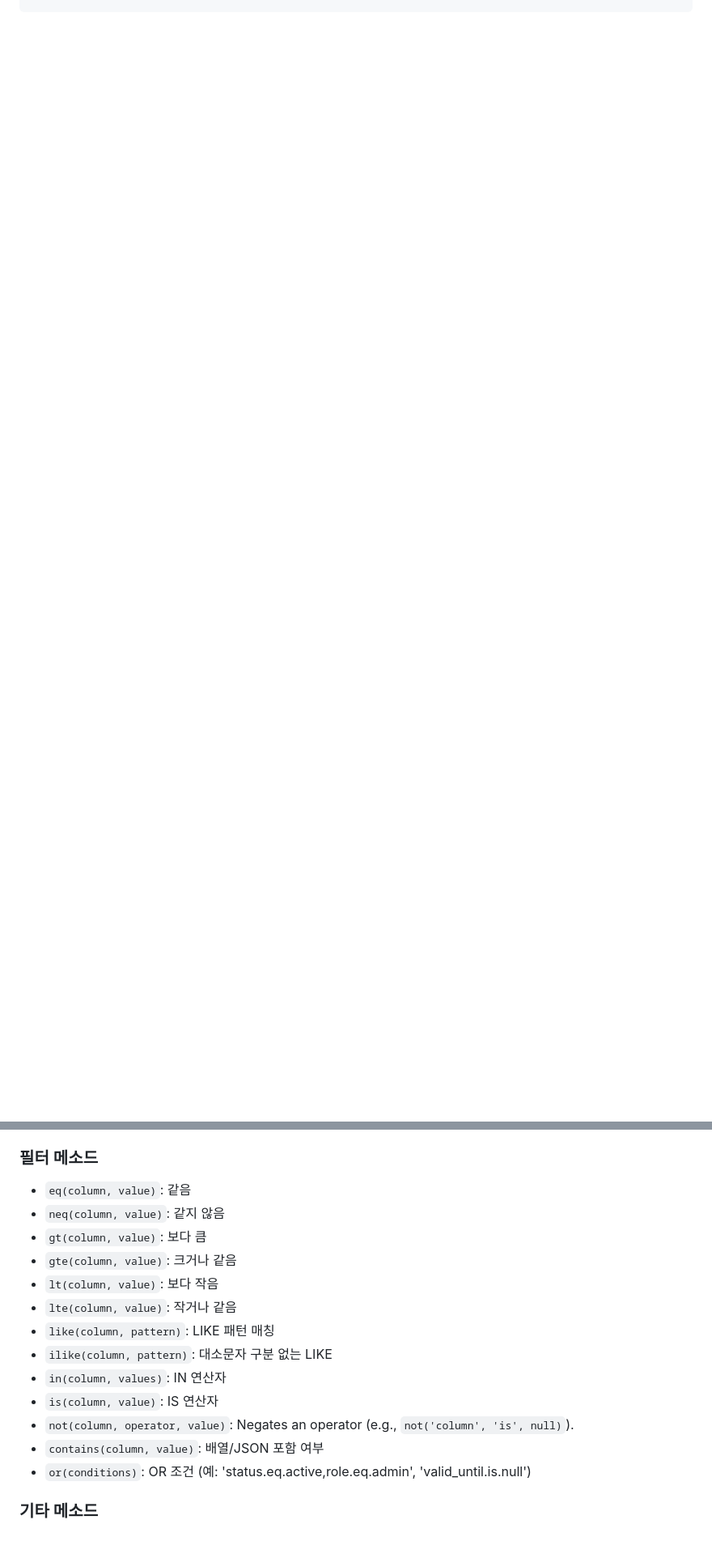
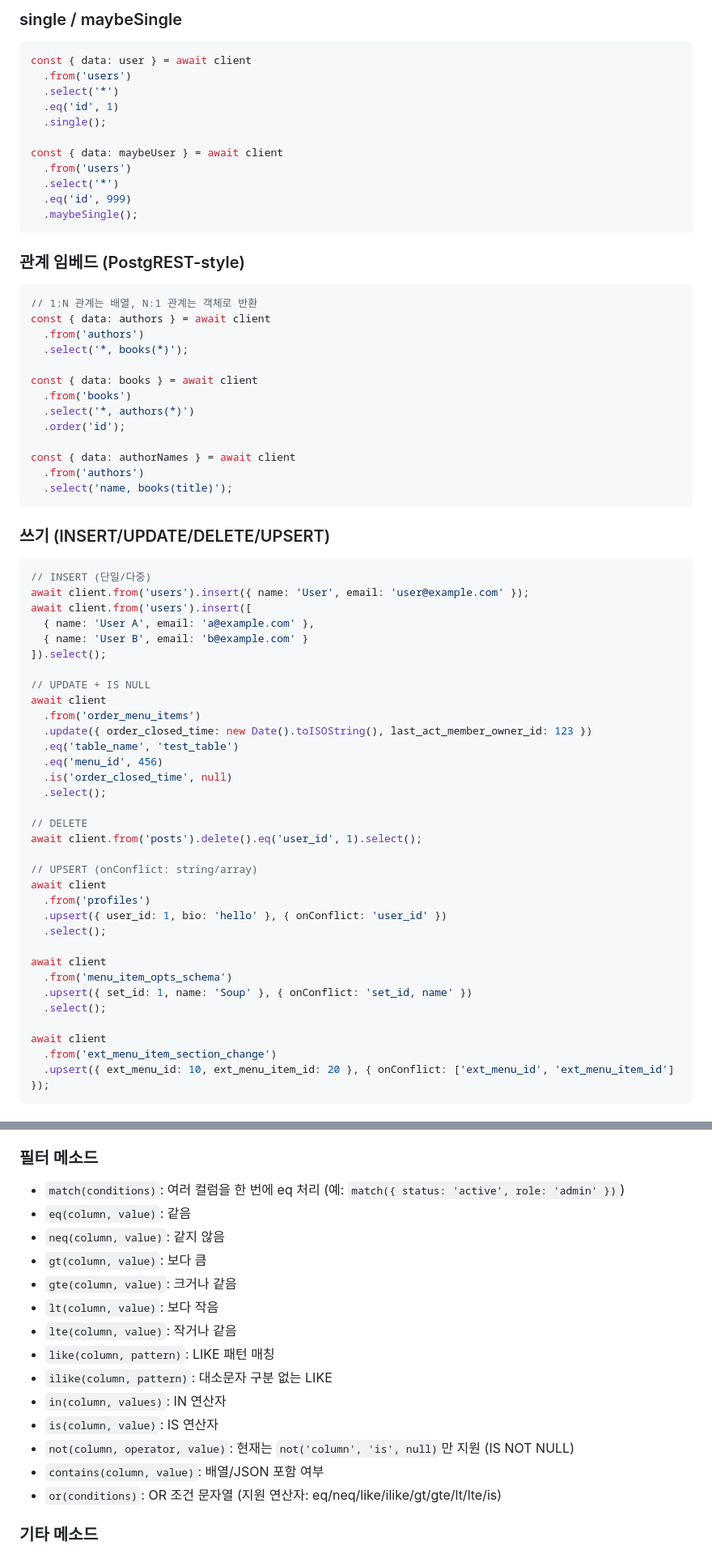
Before and after one commit to genideas-labs/supalite, a Markdown page: README.md, 2 parts joined by grey strips. Shown at 81% size. Drawn GitHub-style; blank space fills up the shorter version.

````diff
--- a/README.md
+++ b/README.md
@@ -276,0 +338,72 @@ const { data, error } = await client
+### single / maybeSingle
+
+```typescript
+const { data: user } = await client
+  .from('users')
+  .select('*')
+  .eq('id', 1)
+  .single();
+
+const { data: maybeUser } = await client
+  .from('users')
+  .select('*')
+  .eq('id', 999)
+  .maybeSingle();
+```
+
+### 관계 임베드 (PostgREST-style)
+
+```typescript
+// 1:N 관계는 배열, N:1 관계는 객체로 반환
+const { data: authors } = await client
+  .from('authors')
+  .select('*, books(*)');
+
+const { data: books } = await client
+  .from('books')
+  .select('*, authors(*)')
+  .order('id');
+
+const { data: authorNames } = await client
+  .from('authors')
+  .select('name, books(title)');
+```
+
+### 쓰기 (INSERT/UPDATE/DELETE/UPSERT)
+
+```typescript
+// INSERT (단일/다중)
+await client.from('users').insert({ name: 'User', email: 'user@example.com' });
+await client.from('users').insert([
+  { name: 'User A', email: 'a@example.com' },
+  { name: 'User B', email: 'b@example.com' }
+]).select();
+
+// UPDATE + IS NULL
+await client
+  .from('order_menu_items')
+  .update({ order_closed_time: new Date().toISOString(), last_act_member_owner_id: 123 })
+  .eq('table_name', 'test_table')
+  .eq('menu_id', 456)
+  .is('order_closed_time', null)
+  .select();
+
+// DELETE
+await client.from('posts').delete().eq('user_id', 1).select();
+
+// UPSERT (onConflict: string/array)
+await client
+  .from('profiles')
+  .upsert({ user_id: 1, bio: 'hello' }, { onConflict: 'user_id' })
+  .select();
+
+await client
+  .from('menu_item_opts_schema')
+  .upsert({ set_id: 1, name: 'Soup' }, { onConflict: 'set_id, name' })
+  .select();
+
+await client
+  .from('ext_menu_item_section_change')
+  .upsert({ ext_menu_id: 10, ext_menu_item_id: 20 }, { onConflict: ['ext_menu_id', 'ext_menu_item_id'] });
+```
+
@@ -289,6 +512,7 @@ const { data, error } = await client
 
 ### 필터 메소드
 
+- `match(conditions)`: 여러 컬럼을 한 번에 eq 처리 (예: `match({ status: 'active', role: 'admin' })`)
 - `eq(column, value)`: 같음
 - `neq(column, value)`: 같지 않음
 - `gt(column, value)`: 보다 큼
@@ -299,9 +523,9 @@ const { data, error } = await client
 - `ilike(column, pattern)`: 대소문자 구분 없는 LIKE
 - `in(column, values)`: IN 연산자
 - `is(column, value)`: IS 연산자
-- `not(column, operator, value)`: Negates an operator (e.g., `not('column', 'is', null)`).
+- `not(column, operator, value)`: 현재는 `not('column', 'is', null)`만 지원 (IS NOT NULL)
 - `contains(column, value)`: 배열/JSON 포함 여부
-- `or(conditions)`: OR 조건 (예: 'status.eq.active,role.eq.admin', 'valid_until.is.null')
+- `or(conditions)`: OR 조건 문자열 (지원 연산자: eq/neq/like/ilike/gt/gte/lt/lte/is)
 
 ### 기타 메소드
 
````
Also changed, not shown: other parts of README.md (+156 -5 lines).
